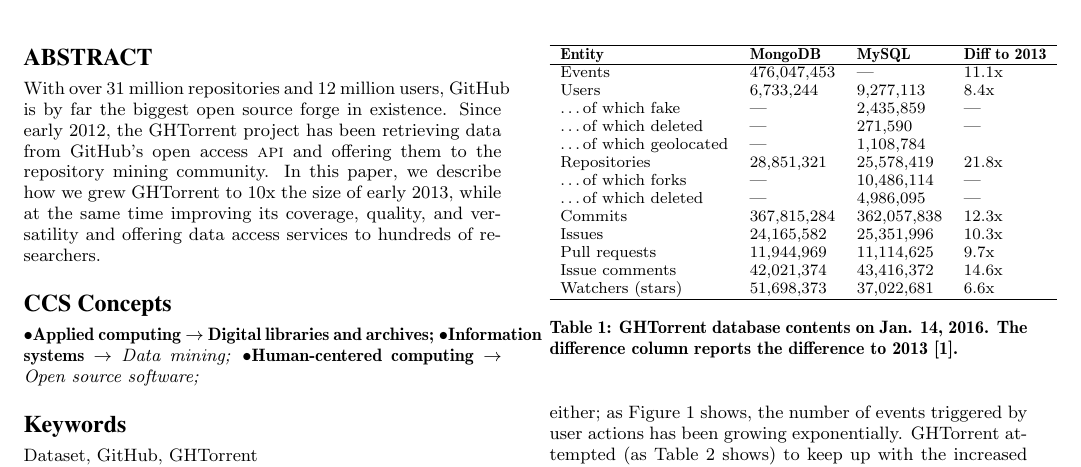
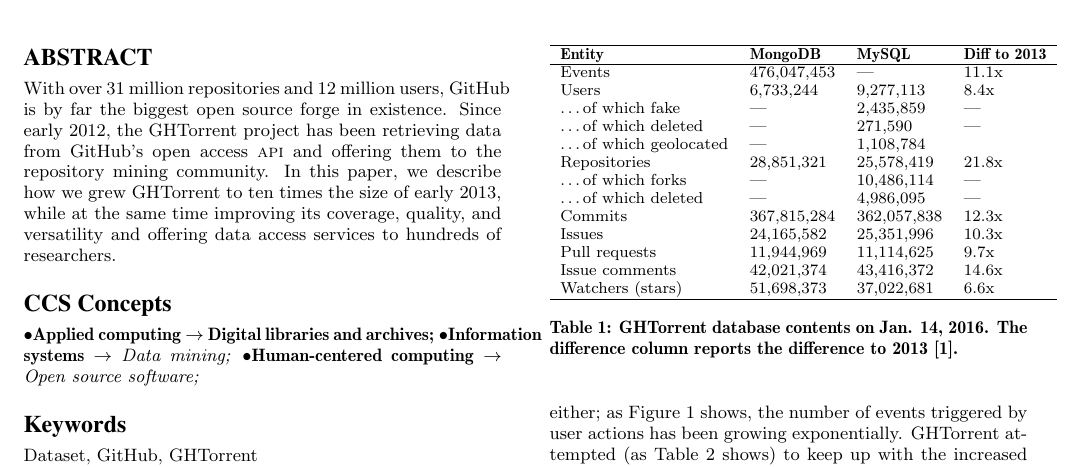
Before and after one commit to gousiosg/ghtorrent-update, a LaTeX paper (ghtorrent-update.tex): part of page 1 of 5, cut so that both start at the same text. Compiled offline with XeLaTeX.

Commit message:
10x -> ten times.

```diff
--- a/ghtorrent-update.tex
+++ b/ghtorrent-update.tex
@@ -59,9 +59,9 @@
 biggest open source forge in existence. Since early 2012, the GHTorrent project
 has been retrieving data from GitHub's open access {\sc api} and offering them
 to the repository mining community. In this paper, we describe how we grew
-GHTorrent to 10x the size of early 2013, while at the same time improving its
-coverage, quality, and versatility and offering data access services to hundreds
-of researchers.
+GHTorrent to ten times the size of early 2013, while at the same time improving
+its coverage, quality, and versatility and offering data access services to
+hundreds of researchers.
 
 \end{abstract}
 
```
